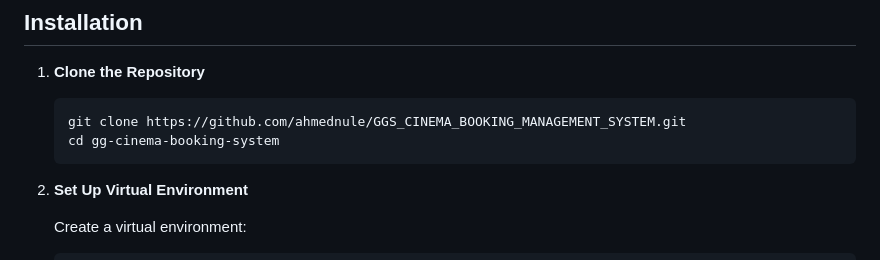
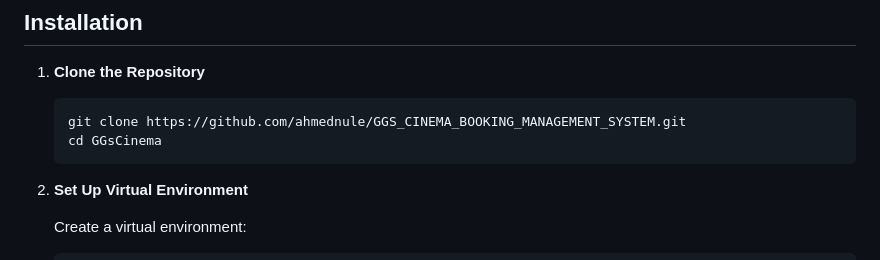
Before and after one commit to ahmednule/GGS_CINEMA_BOOKING_MANAGEMENT_SYSTEM, a Markdown page: README.md, the part around the change. GitHub-like rendering.

Commit message:
changed the cd option

````diff
--- a/README.md
+++ b/README.md
@@ -24,7 +24,7 @@ This web application allows users to book movie tickets online effortlessly. Bro
 
     ```bash
     git clone https://github.com/ahmednule/GGS_CINEMA_BOOKING_MANAGEMENT_SYSTEM.git
-    cd gg-cinema-booking-system
+    cd GGsCinema
     ```
 
 2. **Set Up Virtual Environment**
````
